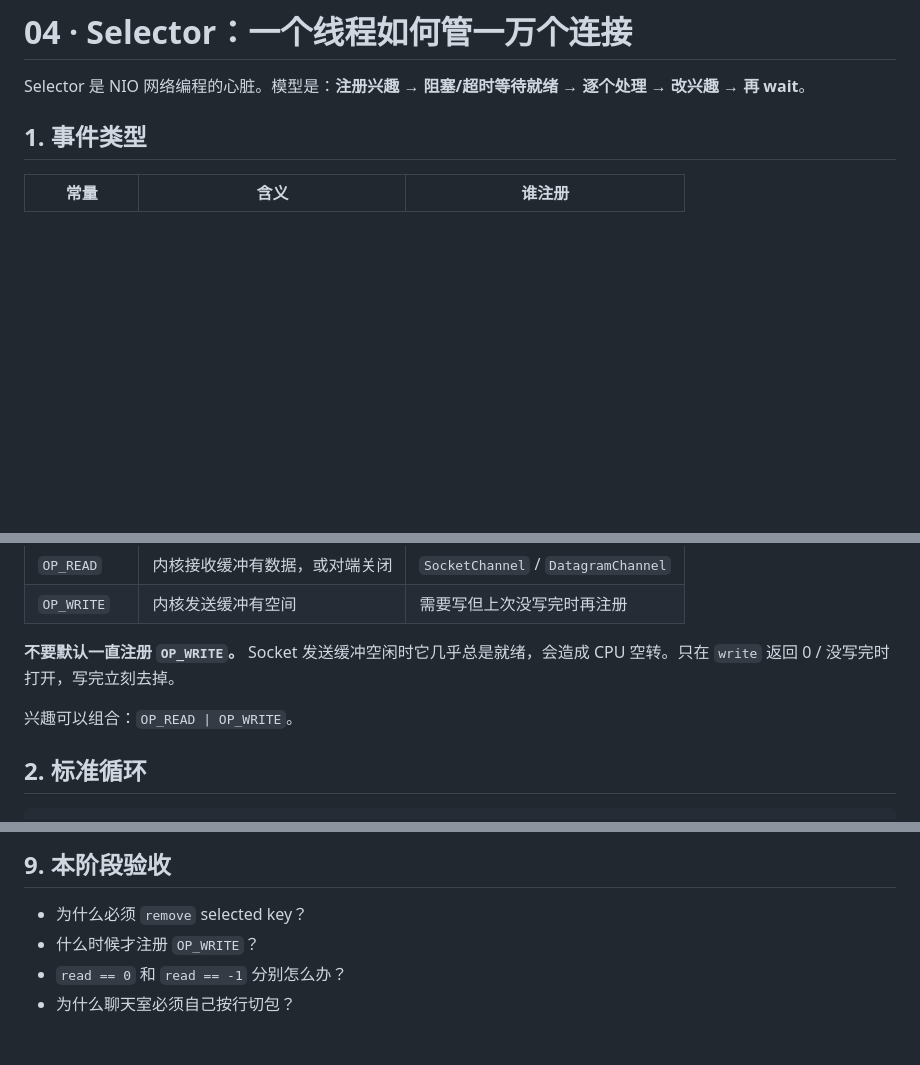
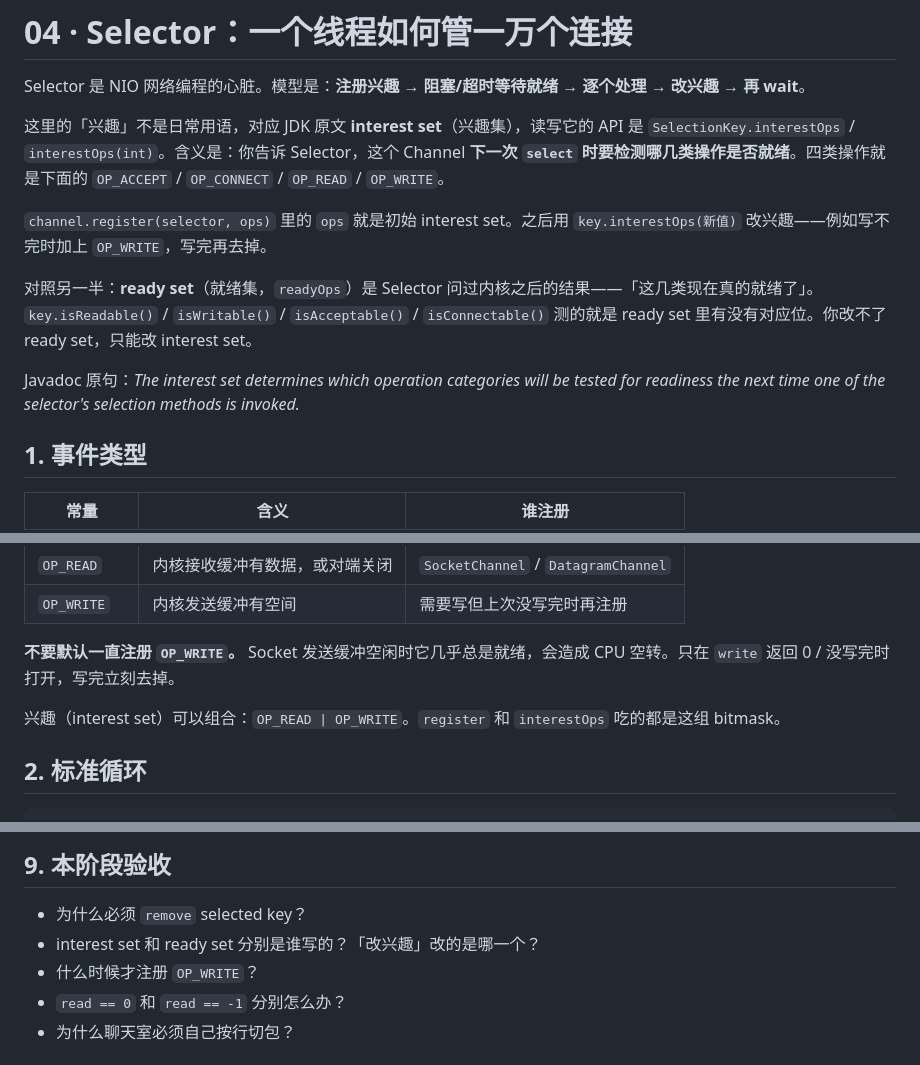
Before and after one commit to ChengGuoCode/cursor, a Markdown page: docs/04-selector.md, 3 parts joined by grey strips. Drawn GitHub-style; blank space fills up the shorter version.

Commit message:
docs: 标明 Selector「兴趣」对应 interest set / interestOps
第 4 章开篇补 JDK 原文：interest set 是下次 select 要检测的操作类别，
ready set 是检测结果；改兴趣改的是 interestOps 而不是 readyOps。

Co-authored-by: ChengGuoCode <ChengGuoCode@users.noreply.github.com>

```diff
--- a/docs/04-selector.md
+++ b/docs/04-selector.md
@@ -1,6 +1,14 @@
 # 04 · Selector：一个线程如何管一万个连接
 
 Selector 是 NIO 网络编程的心脏。模型是：**注册兴趣 → 阻塞/超时等待就绪 → 逐个处理 → 改兴趣 → 再 wait**。
+
+这里的「兴趣」不是日常用语，对应 JDK 原文 **interest set**（兴趣集），读写它的 API 是 `SelectionKey.interestOps` / `interestOps(int)`。含义是：你告诉 Selector，这个 Channel **下一次 `select` 时要检测哪几类操作是否就绪**。四类操作就是下面的 `OP_ACCEPT` / `OP_CONNECT` / `OP_READ` / `OP_WRITE`。
+
+`channel.register(selector, ops)` 里的 `ops` 就是初始 interest set。之后用 `key.interestOps(新值)` 改兴趣——例如写不完时加上 `OP_WRITE`，写完再去掉。
+
+对照另一半：**ready set**（就绪集，`readyOps`）是 Selector 问过内核之后的结果——「这几类现在真的就绪了」。`key.isReadable()` / `isWritable()` / `isAcceptable()` / `isConnectable()` 测的就是 ready set 里有没有对应位。你改不了 ready set，只能改 interest set。
+
+Javadoc 原句：*The interest set determines which operation categories will be tested for readiness the next time one of the selector's selection methods is invoked.*
 
 ## 1. 事件类型
 
@@ -13,7 +21,7 @@ Selector 是 NIO 网络编程的心脏。模型是：**注册兴趣 → 阻塞/
 
 **不要默认一直注册 `OP_WRITE`。** Socket 发送缓冲空闲时它几乎总是就绪，会造成 CPU 空转。只在 `write` 返回 0 / 没写完时打开，写完立刻去掉。
 
-兴趣可以组合：`OP_READ | OP_WRITE`。
+兴趣（interest set）可以组合：`OP_READ | OP_WRITE`。`register` 和 `interestOps` 吃的都是这组 bitmask。
 
 ## 2. 标准循环
 
@@ -123,6 +131,7 @@ Java Selector 在 Linux 上是 **level-triggered（水平触发）**：缓冲里
 ## 9. 本阶段验收
 
 - 为什么必须 `remove` selected key？
+- interest set 和 ready set 分别是谁写的？「改兴趣」改的是哪一个？
 - 什么时候才注册 `OP_WRITE`？
 - `read == 0` 和 `read == -1` 分别怎么办？
 - 为什么聊天室必须自己按行切包？
```
